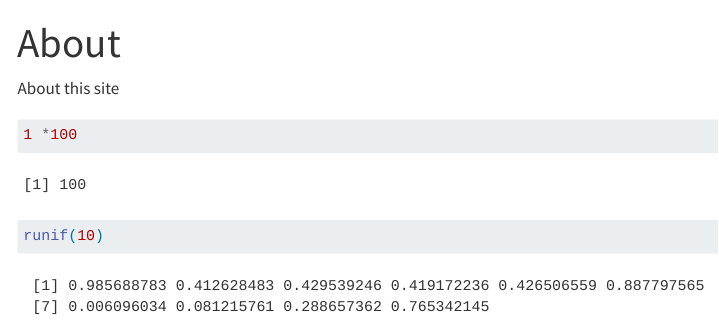
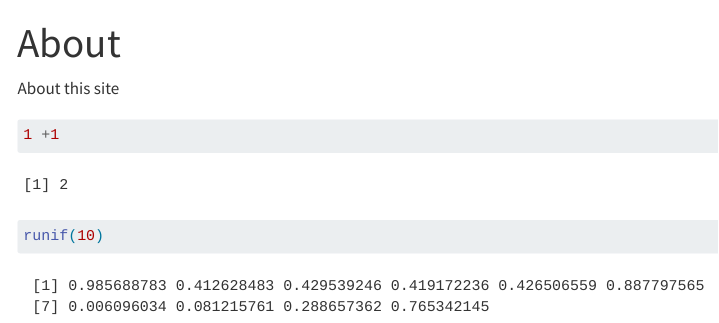
Before and after one commit to YitingWang10/personal-website, a Quarto document (about.qmd): the page in a window 1100 px wide, from its top. Rendered offline with R 4.5, knitr and Pandoc in place of Quarto, with nearby package versions; code that draws random numbers runs with fixed seeds of ours; menus at the side of the page are left out.

Commit message:
netlify website

````diff
--- a/about.qmd
+++ b/about.qmd
@@ -5,7 +5,7 @@ title: "About"
 About this site
 
 ```{r}
-1 *100
+1 +1
 ```
 
 ```{r}
````
